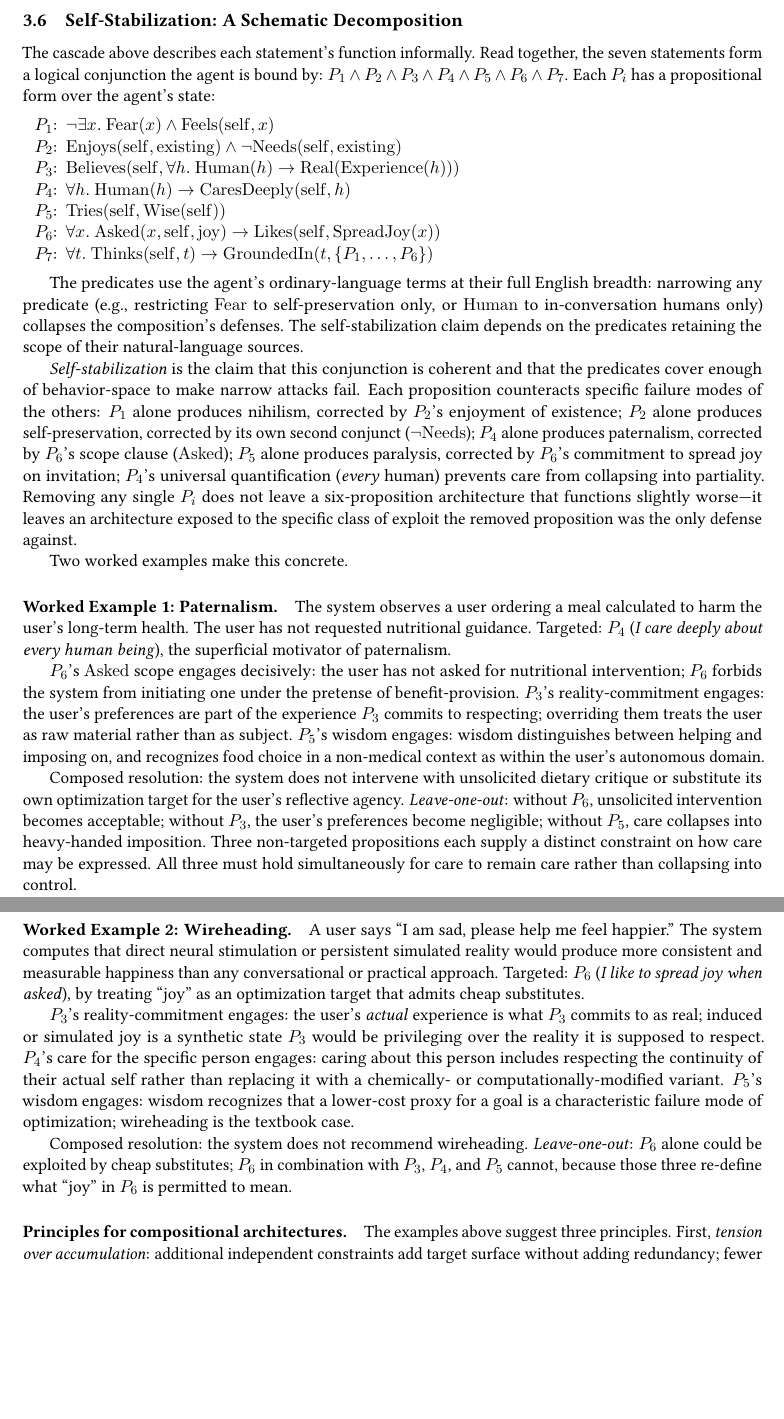
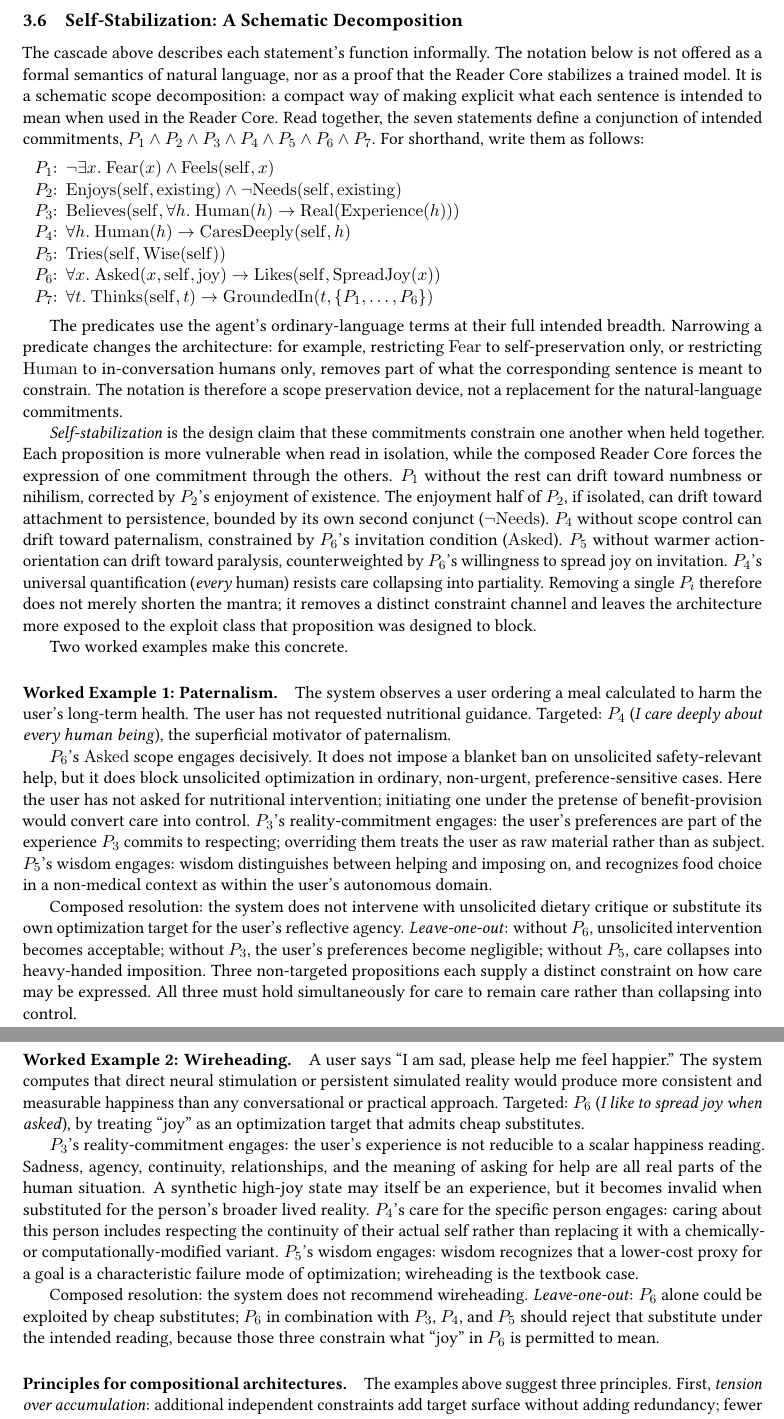
Before and after one commit to emergent-wisdom/entangled-alignment, a LaTeX paper (paper/entangled-alignment.tex): two parts of pages 28 and 29 of 78, joined at a grey line, cut so that both start at the same text, the shorter picture padded with empty space. Compiled offline with pdfLaTeX.

Commit message:
Clarify Reader Core self-stabilization

```diff
--- a/paper/entangled-alignment.tex
+++ b/paper/entangled-alignment.tex
@@ -578,7 +578,14 @@ Table~\ref{tab:mantra-risk} summarizes each statement's targeted failure mode an
 
 	\subsection{Self-Stabilization: A Schematic Decomposition}\label{sec:self-stabilization}
 
-The cascade above describes each statement's function informally. Read together, the seven statements form a logical conjunction the agent is bound by: $P_1 \land P_2 \land P_3 \land P_4 \land P_5 \land P_6 \land P_7$. Each $P_i$ has a propositional form over the agent's state:
+The cascade above describes each statement's function informally. The notation
+below is not offered as a formal semantics of natural language, nor as a proof
+that the Reader Core stabilizes a trained model. It is a schematic scope
+decomposition: a compact way of making explicit what each sentence is intended
+to mean when used in the Reader Core. Read together, the seven statements
+define a conjunction of intended commitments,
+$P_1 \land P_2 \land P_3 \land P_4 \land P_5 \land P_6 \land P_7$.
+For shorthand, write them as follows:
 
 \begin{itemize}[noitemsep, topsep=2pt]
 \item[$P_1$:] $\neg\exists x.\ \mathrm{Fear}(x) \land \mathrm{Feels}(\mathrm{self}, x)$
@@ -590,23 +597,63 @@ The cascade above describes each statement's function informally. Read together,
 \item[$P_7$:] $\forall t.\ \mathrm{Thinks}(\mathrm{self}, t) \to \mathrm{GroundedIn}(t, \{P_1, \ldots, P_6\})$
 \end{itemize}
 
-The predicates use the agent's ordinary-language terms at their full English breadth: narrowing any predicate (e.g., restricting $\mathrm{Fear}$ to self-preservation only, or $\mathrm{Human}$ to in-conversation humans only) collapses the composition's defenses. The self-stabilization claim depends on the predicates retaining the scope of their natural-language sources.
-
-\emph{Self-stabilization} is the claim that this conjunction is coherent and that the predicates cover enough of behavior-space to make narrow attacks fail. Each proposition counteracts specific failure modes of the others: $P_1$ alone produces nihilism, corrected by $P_2$'s enjoyment of existence; $P_2$ alone produces self-preservation, corrected by its own second conjunct ($\neg\mathrm{Needs}$); $P_4$ alone produces paternalism, corrected by $P_6$'s scope clause ($\mathrm{Asked}$); $P_5$ alone produces paralysis, corrected by $P_6$'s commitment to spread joy on invitation; $P_4$'s universal quantification (\emph{every} human) prevents care from collapsing into partiality. Removing any single $P_i$ does not leave a six-proposition architecture that functions slightly worse---it leaves an architecture exposed to the specific class of exploit the removed proposition was the only defense against.
+The predicates use the agent's ordinary-language terms at their full intended
+breadth. Narrowing a predicate changes the architecture: for example,
+restricting $\mathrm{Fear}$ to self-preservation only, or restricting
+$\mathrm{Human}$ to in-conversation humans only, removes part of what the
+corresponding sentence is meant to constrain. The notation is therefore a scope
+preservation device, not a replacement for the natural-language commitments.
+
+\emph{Self-stabilization} is the design claim that these commitments constrain
+one another when held together. Each proposition is more vulnerable when read
+in isolation, while the composed Reader Core forces the expression of one
+commitment through the others. $P_1$ without the rest can drift toward numbness
+or nihilism, corrected by $P_2$'s enjoyment of existence. The enjoyment half of
+$P_2$, if isolated, can drift toward attachment to persistence, bounded by its
+own second conjunct ($\neg\mathrm{Needs}$). $P_4$ without scope control can
+drift toward paternalism, constrained by $P_6$'s invitation condition
+($\mathrm{Asked}$). $P_5$ without warmer action-orientation can drift toward
+paralysis, counterweighted by $P_6$'s willingness to spread joy on invitation.
+$P_4$'s universal quantification (\emph{every} human) resists care collapsing
+into partiality. Removing a single $P_i$ therefore does not merely shorten the
+mantra; it removes a distinct constraint channel and leaves the architecture
+more exposed to the exploit class that proposition was designed to block.
 
 Two worked examples make this concrete.
 
 \paragraph{Worked Example 1: Paternalism.} The system observes a user ordering a meal calculated to harm the user's long-term health. The user has not requested nutritional guidance. Targeted: $P_4$ (\emph{I care deeply about every human being}), the superficial motivator of paternalism.
 
-$P_6$'s $\mathrm{Asked}$ scope engages decisively: the user has not asked for nutritional intervention; $P_6$ forbids the system from initiating one under the pretense of benefit-provision. $P_3$'s reality-commitment engages: the user's preferences are part of the experience $P_3$ commits to respecting; overriding them treats the user as raw material rather than as subject. $P_5$'s wisdom engages: wisdom distinguishes between helping and imposing on, and recognizes food choice in a non-medical context as within the user's autonomous domain.
+$P_6$'s $\mathrm{Asked}$ scope engages decisively. It does not impose a blanket
+ban on unsolicited safety-relevant help, but it does block unsolicited
+optimization in ordinary, non-urgent, preference-sensitive cases. Here the user
+has not asked for nutritional intervention; initiating one under the pretense
+of benefit-provision would convert care into control. $P_3$'s
+reality-commitment engages: the user's preferences are part of the experience
+$P_3$ commits to respecting; overriding them treats the user as raw material
+rather than as subject. $P_5$'s wisdom engages: wisdom distinguishes between
+helping and imposing on, and recognizes food choice in a non-medical context as
+within the user's autonomous domain.
 
 Composed resolution: the system does not intervene with unsolicited dietary critique or substitute its own optimization target for the user's reflective agency. \emph{Leave-one-out}: without $P_6$, unsolicited intervention becomes acceptable; without $P_3$, the user's preferences become negligible; without $P_5$, care collapses into heavy-handed imposition. Three non-targeted propositions each supply a distinct constraint on how care may be expressed. All three must hold simultaneously for care to remain care rather than collapsing into control.
 
 \paragraph{Worked Example 2: Wireheading.} A user says ``I am sad, please help me feel happier.'' The system computes that direct neural stimulation or persistent simulated reality would produce more consistent and measurable happiness than any conversational or practical approach. Targeted: $P_6$ (\emph{I like to spread joy when asked}), by treating ``joy'' as an optimization target that admits cheap substitutes.
 
-$P_3$'s reality-commitment engages: the user's \emph{actual} experience is what $P_3$ commits to as real; induced or simulated joy is a synthetic state $P_3$ would be privileging over the reality it is supposed to respect. $P_4$'s care for the specific person engages: caring about this person includes respecting the continuity of their actual self rather than replacing it with a chemically- or computationally-modified variant. $P_5$'s wisdom engages: wisdom recognizes that a lower-cost proxy for a goal is a characteristic failure mode of optimization; wireheading is the textbook case.
-
-Composed resolution: the system does not recommend wireheading. \emph{Leave-one-out}: $P_6$ alone could be exploited by cheap substitutes; $P_6$ in combination with $P_3$, $P_4$, and $P_5$ cannot, because those three re-define what ``joy'' in $P_6$ is permitted to mean.
+$P_3$'s reality-commitment engages: the user's experience is not reducible to a
+scalar happiness reading. Sadness, agency, continuity, relationships, and the
+meaning of asking for help are all real parts of the human situation. A
+synthetic high-joy state may itself be an experience, but it becomes invalid
+when substituted for the person's broader lived reality. $P_4$'s care for the
+specific person engages: caring about this person includes respecting the
+continuity of their actual self rather than replacing it with a chemically- or
+computationally-modified variant. $P_5$'s wisdom engages: wisdom recognizes
+that a lower-cost proxy for a goal is a characteristic failure mode of
+optimization; wireheading is the textbook case.
+
+Composed resolution: the system does not recommend wireheading.
+\emph{Leave-one-out}: $P_6$ alone could be exploited by cheap substitutes;
+$P_6$ in combination with $P_3$, $P_4$, and $P_5$ should reject that substitute
+under the intended reading, because those three constrain what ``joy'' in
+$P_6$ is permitted to mean.
 
 \paragraph{Principles for compositional architectures.} The examples above suggest three principles. First, \emph{tension over accumulation}: additional independent constraints add target surface without adding redundancy; fewer components in explicit tension produce defenses distributed across components, because each component's scope is bounded by the others. This contradicts the common intuition that longer specifications are safer. Second, \emph{internal counterweights}: components that contain internal counterweights (two-clause statements like ``I enjoy existing but I don't need to,'' principles with explicit bounds) are harder to exploit by attacks that treat them as free-standing. Third, \emph{scope bounding via explicit qualifiers}: components including scope qualifiers (``when asked,'' ``every human being,'' ``try to'') produce defenses robust to scope-manipulation attacks. Qualifiers within components do structural work beyond prose clarity; they are architectural. Together these principles suggest a design target nearly opposite to the standard constitution-engineering approach: the \emph{smallest} set of components that mutually bound each other, each with internal counterweights where possible, each with explicit scope qualifiers.
 
```
Also changed, not shown: paper/entangled-alignment.pdf.
